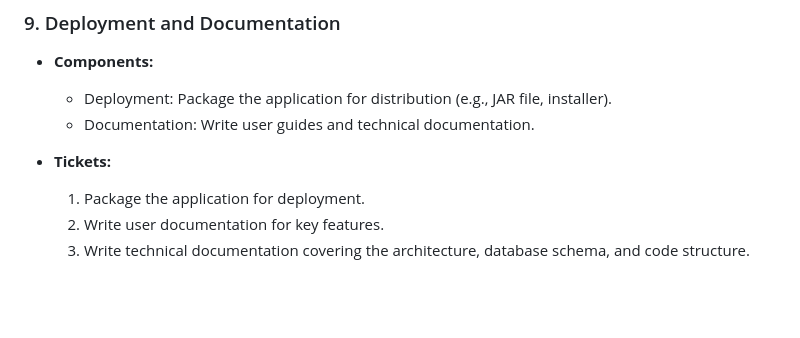
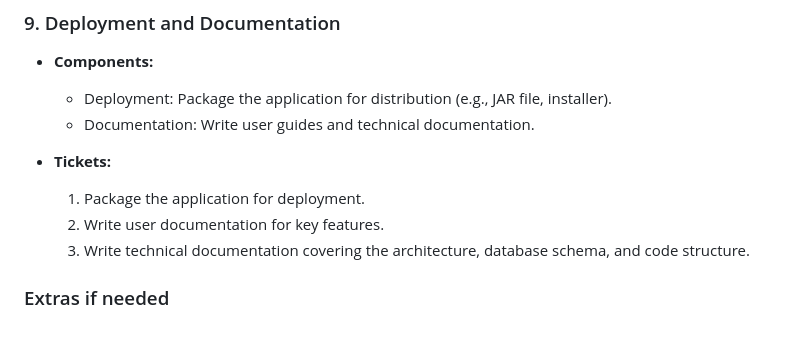
Before and after one commit to jmccook96/Organizer, a Markdown page: README.md, the part around the change. Rendered like a GitHub page; blank space fills up the shorter version.

```diff
--- a/README.md
+++ b/README.md
@@ -124,3 +124,5 @@ CAB302 Fun and more.
   1. Package the application for deployment.
   2. Write user documentation for key features.
   3. Write technical documentation covering the architecture, database schema, and code structure.
+
+### Extras if needed
```
